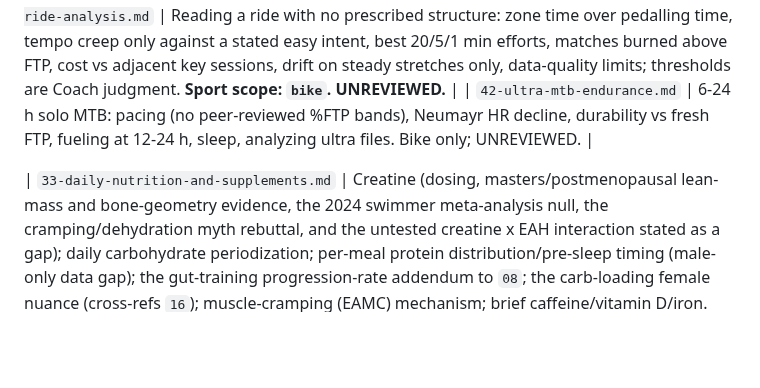
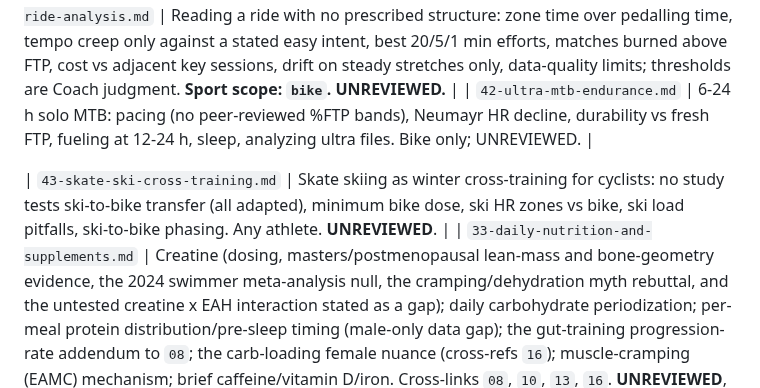
Before and after one commit to ashaber/swim-coach, a Markdown page: library/INDEX.md, the part around one of its changes. Drawn GitHub-style; blank space fills up the shorter version.

Commit message:
index skate-ski library file 43 and routing row
Co-Authored-By: Claude Sonnet 5.5 <noreply@anthropic.com>

```diff
--- a/library/INDEX.md
+++ b/library/INDEX.md
@@ -42,6 +43,7 @@ load `00-conventions.md` once per session to know how to read the tags.
 | `41-free-ride-analysis.md` | Reading a ride with no prescribed structure: zone time over pedalling time, tempo creep only against a stated easy intent, best 20/5/1 min efforts, matches burned above FTP, cost vs adjacent key sessions, drift on steady stretches only, data-quality limits; thresholds are Coach judgment. **Sport scope: `bike`.** **UNREVIEWED.** |
 | `42-ultra-mtb-endurance.md` | 6-24 h solo MTB: pacing (no peer-reviewed %FTP bands), Neumayr HR decline, durability vs fresh FTP, fueling at 12-24 h, sleep, analyzing ultra files. Bike only; UNREVIEWED. |
 <!-- library-index:sport-scope=bike:end -->
+| `43-skate-ski-cross-training.md` | Skate skiing as winter cross-training for cyclists: no study tests ski-to-bike transfer (all adapted), minimum bike dose, ski HR zones vs bike, ski load pitfalls, ski-to-bike phasing. Any athlete. **UNREVIEWED**. |
 | `33-daily-nutrition-and-supplements.md` | Creatine (dosing, masters/postmenopausal lean-mass and bone-geometry evidence, the 2024 swimmer meta-analysis null, the cramping/dehydration myth rebuttal, and the untested creatine x EAH interaction stated as a gap); daily carbohydrate periodization; per-meal protein distribution/pre-sleep timing (male-only data gap); the gut-training progression-rate addendum to `08`; the carb-loading female nuance (cross-refs `16`); muscle-cramping (EAMC) mechanism; brief caffeine/vitamin D/iron. Cross-links `08`, `10`, `13`, `16`. **UNREVIEWED**, pending human review. |
 | `34-kettlebell-strength-programming.md` | Extends `07-strength-dryland.md` (does not duplicate it): kettlebell exercise-selection mapped to swim-relevant movement patterns, shoulder-safe overhead selection (the scapular-dyskinesis reframing, bottoms-up-press caution), dosing/progression with limited bell increments (an honest no-source equipment question), masters/postmenopausal heavy-loading evidence (LIFTMOR), concurrent-training scheduling sharper than "not on pool days," and sample 2x/week 45-min session templates as `Coach judgment:`. Cross-links `07`, `21`, `13`. **UNREVIEWED**, pending human review. |
 | `35-return-from-layoff.md` | Detraining time course (general and swim-specific); retraining/"muscle memory" presented as contested, not settled, per a large human meta-analysis finding myonuclei aren't retained in humans the way they are in rodents; the swim + strength return progression, reconciled with the EXISTING `+8%/week` ramp rail by fixing the starting point, not the rate. Cross-links `03`, `06`, `07`, `21`, `22`. **UNREVIEWED**, pending human review. |
```
Also changed, not shown: other parts of library/INDEX.md (+1 -0 lines).
